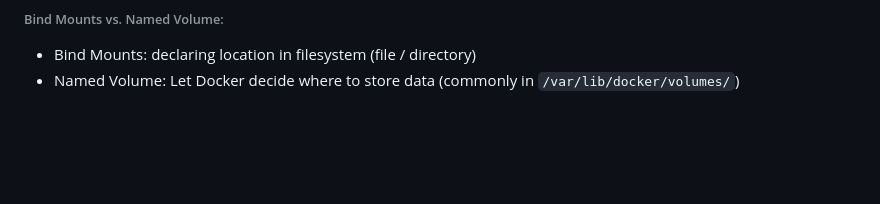
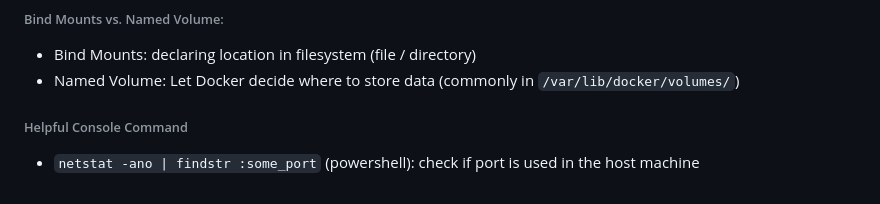
Before and after one commit to ricky-kiva/ctnr-exc-intro-fso, a Markdown page: README.md, the part around the change. GitHub-like rendering; blank space fills up the shorter version.

Commit message:
docs(readme): add note abt. helpful terminal cmd.

```diff
--- a/README.md
+++ b/README.md
@@ -77,3 +77,6 @@
 ###### Bind Mounts vs. Named Volume:
 - Bind Mounts: declaring location in filesystem (file / directory)
 - Named Volume: Let Docker decide where to store data (commonly in `/var/lib/docker/volumes/`)
+
+###### Helpful Console Command
+- `netstat -ano | findstr :some_port` (powershell): check if port is used in the host machine
```
